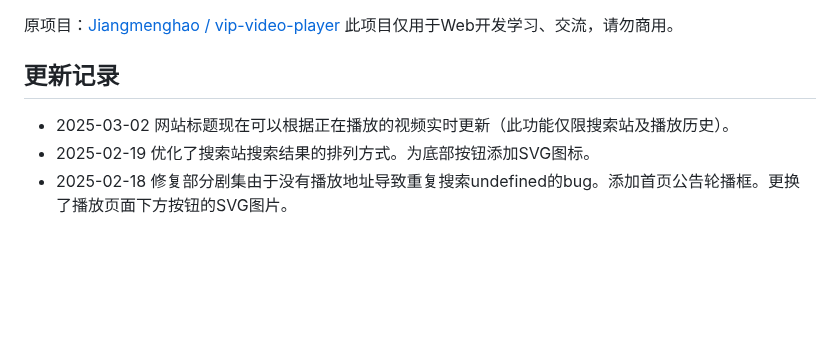
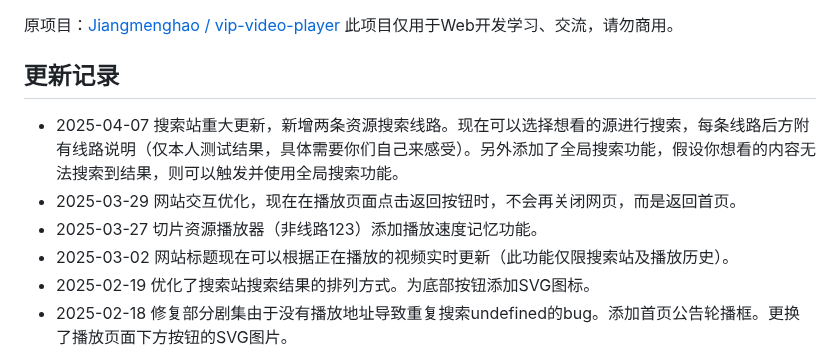
Before and after one commit to Awle007/xshyunvip-video-player, a Markdown page: README.md, the part around the change. GitHub-like rendering; blank space fills up the shorter version.

```diff
--- a/README.md
+++ b/README.md
@@ -10,6 +10,9 @@
 此项目仅用于Web开发学习、交流，请勿商用。
 
 ## 更新记录
++ 2025-04-07 搜索站重大更新，新增两条资源搜索线路。现在可以选择想看的源进行搜索，每条线路后方附有线路说明（仅本人测试结果，具体需要你们自己来感受）。另外添加了全局搜索功能，假设你想看的内容无法搜索到结果，则可以触发并使用全局搜索功能。
++ 2025-03-29 网站交互优化，现在在播放页面点击返回按钮时，不会再关闭网页，而是返回首页。
++ 2025-03-27 切片资源播放器（非线路123）添加播放速度记忆功能。
 + 2025-03-02 网站标题现在可以根据正在播放的视频实时更新（此功能仅限搜索站及播放历史）。
 + 2025-02-19 优化了搜索站搜索结果的排列方式。为底部按钮添加SVG图标。
 + 2025-02-18 修复部分剧集由于没有播放地址导致重复搜索undefined的bug。添加首页公告轮播框。更换了播放页面下方按钮的SVG图片。
```
